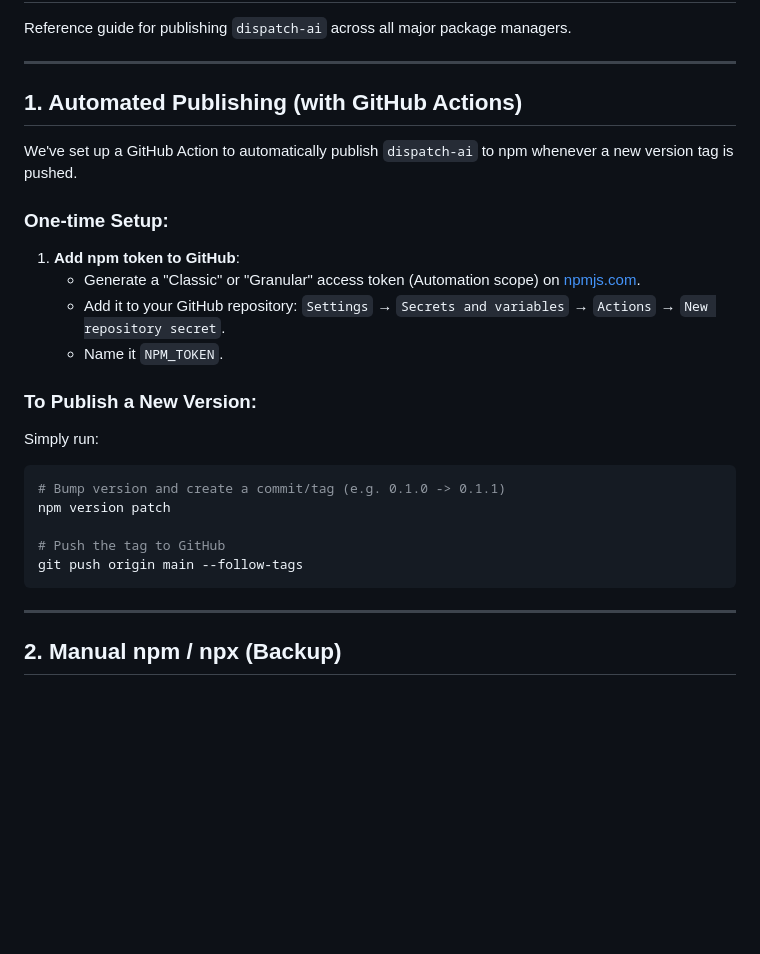
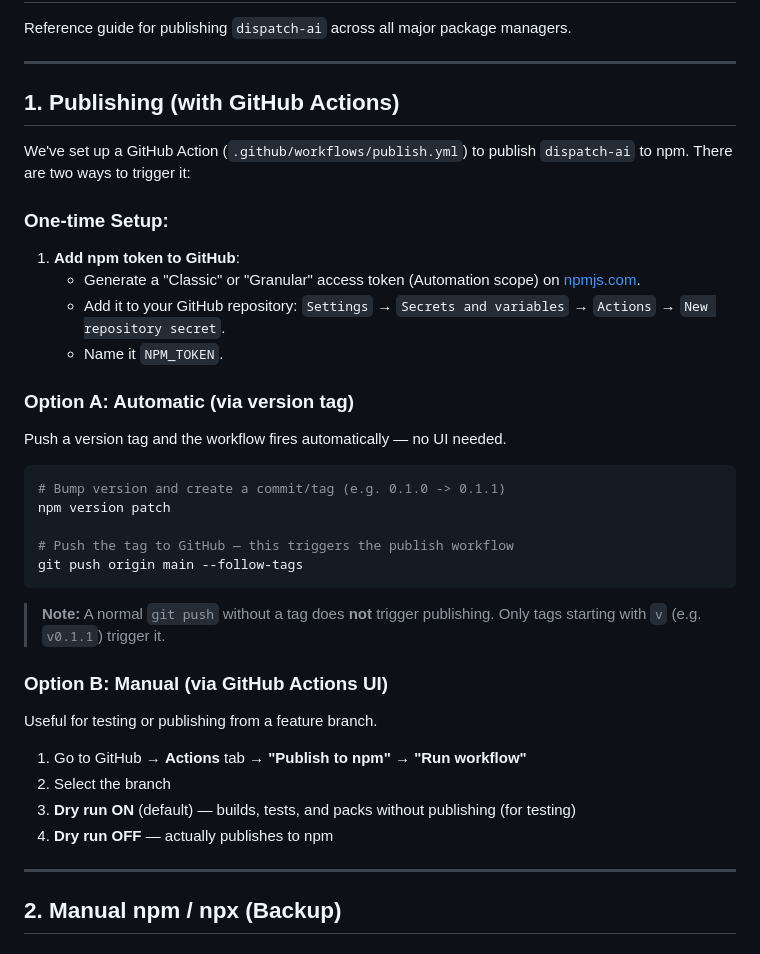
Before and after one commit to nomadicmehul/dispatch, a Markdown page: PUBLISH.md, the part around the change. Drawn GitHub-style; blank space fills up the shorter version.

Commit message:
added: added auto and manual package publish options

````diff
--- a/PUBLISH.md
+++ b/PUBLISH.md
@@ -4,9 +4,9 @@ Reference guide for publishing `dispatch-ai` across all major package managers.
 
 ---
 
-## 1. Automated Publishing (with GitHub Actions)
+## 1. Publishing (with GitHub Actions)
 
-We've set up a GitHub Action to automatically publish `dispatch-ai` to npm whenever a new version tag is pushed.
+We've set up a GitHub Action (`.github/workflows/publish.yml`) to publish `dispatch-ai` to npm. There are two ways to trigger it:
 
 ### One-time Setup:
 1.  **Add npm token to GitHub**:
@@ -14,16 +14,28 @@ We've set up a GitHub Action to automatically publish `dispatch-ai` to npm whene
     *   Add it to your GitHub repository: `Settings` → `Secrets and variables` → `Actions` → `New repository secret`.
     *   Name it `NPM_TOKEN`.
 
-### To Publish a New Version:
-Simply run:
+### Option A: Automatic (via version tag)
+
+Push a version tag and the workflow fires automatically — no UI needed.
 
 ```bash
 # Bump version and create a commit/tag (e.g. 0.1.0 -> 0.1.1)
 npm version patch
 
-# Push the tag to GitHub
+# Push the tag to GitHub — this triggers the publish workflow
 git push origin main --follow-tags
 ```
+
+> **Note:** A normal `git push` without a tag does **not** trigger publishing. Only tags starting with `v` (e.g. `v0.1.1`) trigger it.
+
+### Option B: Manual (via GitHub Actions UI)
+
+Useful for testing or publishing from a feature branch.
+
+1. Go to GitHub → **Actions** tab → **"Publish to npm"** → **"Run workflow"**
+2. Select the branch
+3. **Dry run ON** (default) — builds, tests, and packs without publishing (for testing)
+4. **Dry run OFF** — actually publishes to npm
 
 ---
 
````
